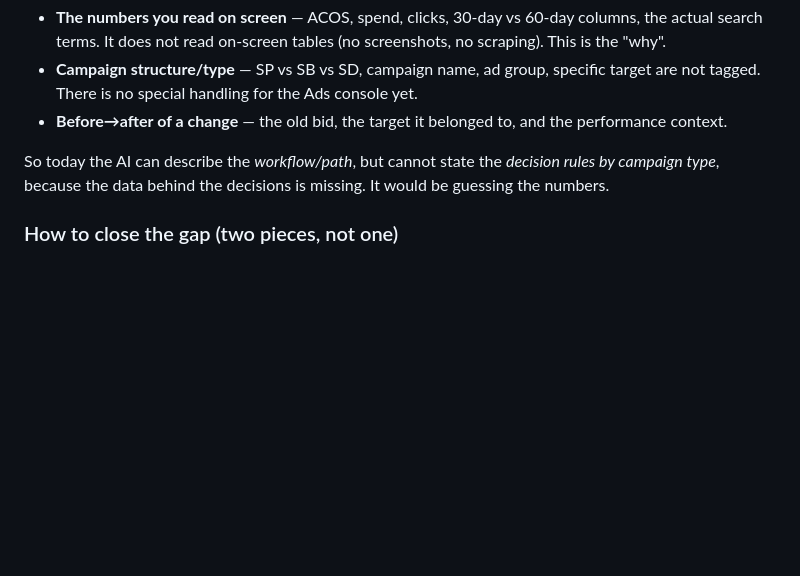
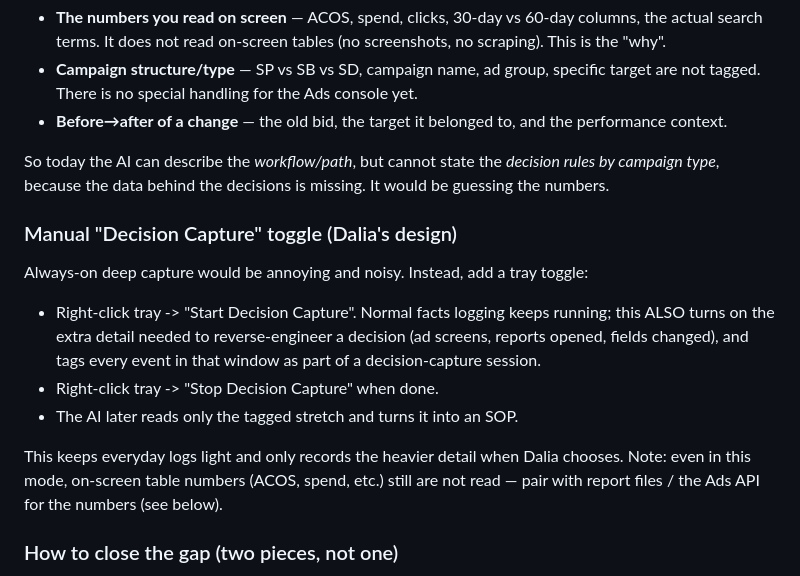
Before and after one commit to modernpinkpaper/Test, a Markdown page: docs/VISION_AND_PLANS.md, the part around the change. Drawn GitHub-style; blank space fills up the shorter version.

Commit message:
Docs: add the manual Decision Capture tray toggle to the ads plan
Records Dalia's design: a tray Start/Stop toggle that turns on the
heavier ad-decision detail only when chosen and tags that stretch, so
everyday logs stay light. Notes the on-screen numbers still need the
paired report data.

Co-Authored-By: Claude Opus 4.8 <noreply@anthropic.com>
Claude-Session: https://claude.ai/code/session_01WiMvjntpvmQPjDSDc9ZY9Z

```diff
--- a/docs/VISION_AND_PLANS.md
+++ b/docs/VISION_AND_PLANS.md
@@ -90,6 +90,19 @@ given product type and targeting strategy are treated separately — not all cam
 So today the AI can describe the *workflow/path*, but cannot state the *decision rules by campaign
 type*, because the data behind the decisions is missing. It would be guessing the numbers.
 
+### Manual "Decision Capture" toggle (Dalia's design)
+
+Always-on deep capture would be annoying and noisy. Instead, add a tray toggle:
+- Right-click tray -> "Start Decision Capture". Normal facts logging keeps running; this ALSO turns on
+  the extra detail needed to reverse-engineer a decision (ad screens, reports opened, fields changed),
+  and tags every event in that window as part of a decision-capture session.
+- Right-click tray -> "Stop Decision Capture" when done.
+- The AI later reads only the tagged stretch and turns it into an SOP.
+
+This keeps everyday logs light and only records the heavier detail when Dalia chooses. Note: even in
+this mode, on-screen table numbers (ACOS, spend, etc.) still are not read — pair with report files /
+the Ads API for the numbers (see below).
+
 ### How to close the gap (two pieces, not one)
 1. **"What you did" — from MT Log.** Add Ads-console handling that tags each action with campaign
    type (SP/SB/SD), campaign, ad group, target, and records bid old→new, pauses, keyword adds, and
```
